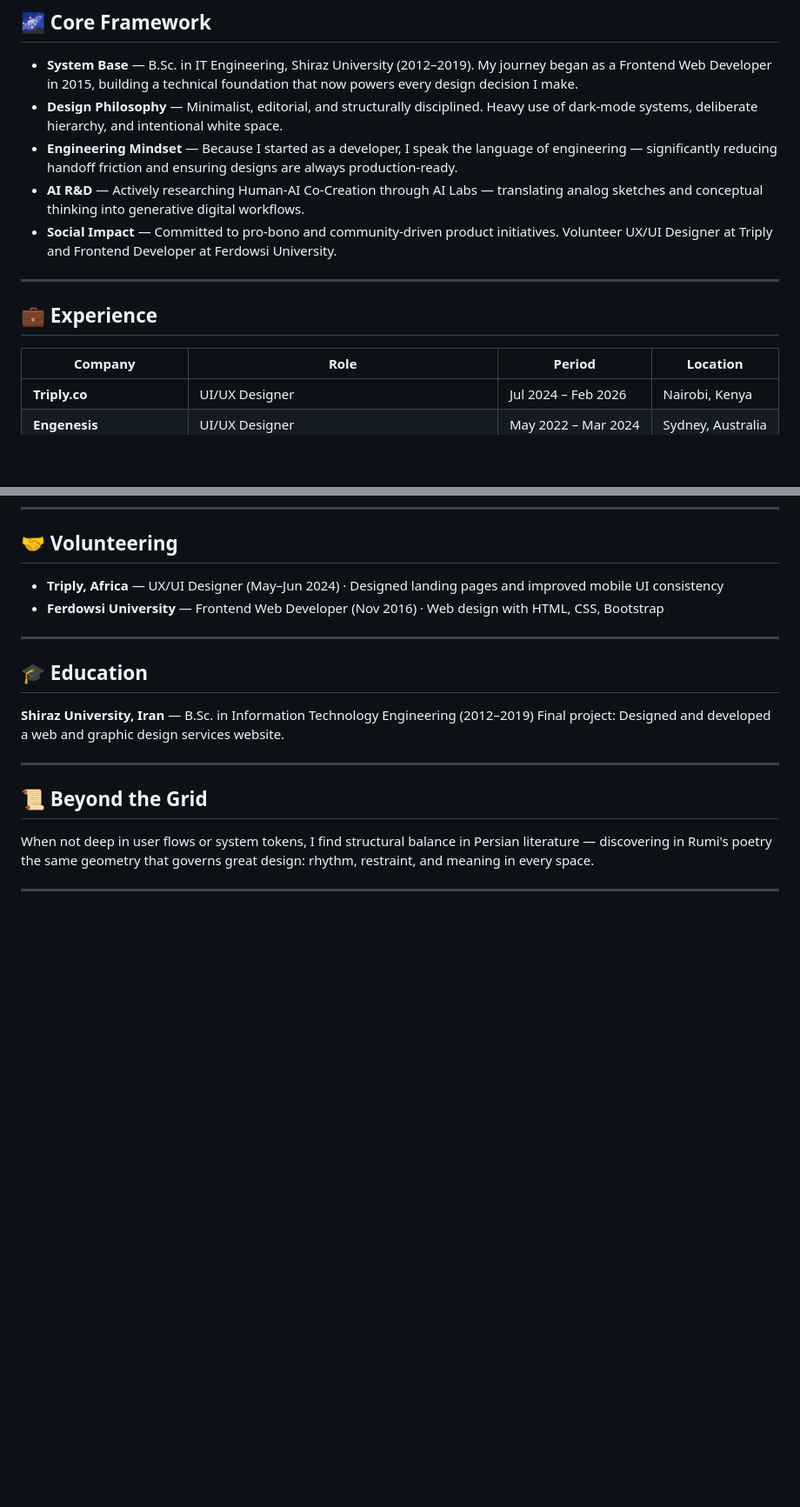
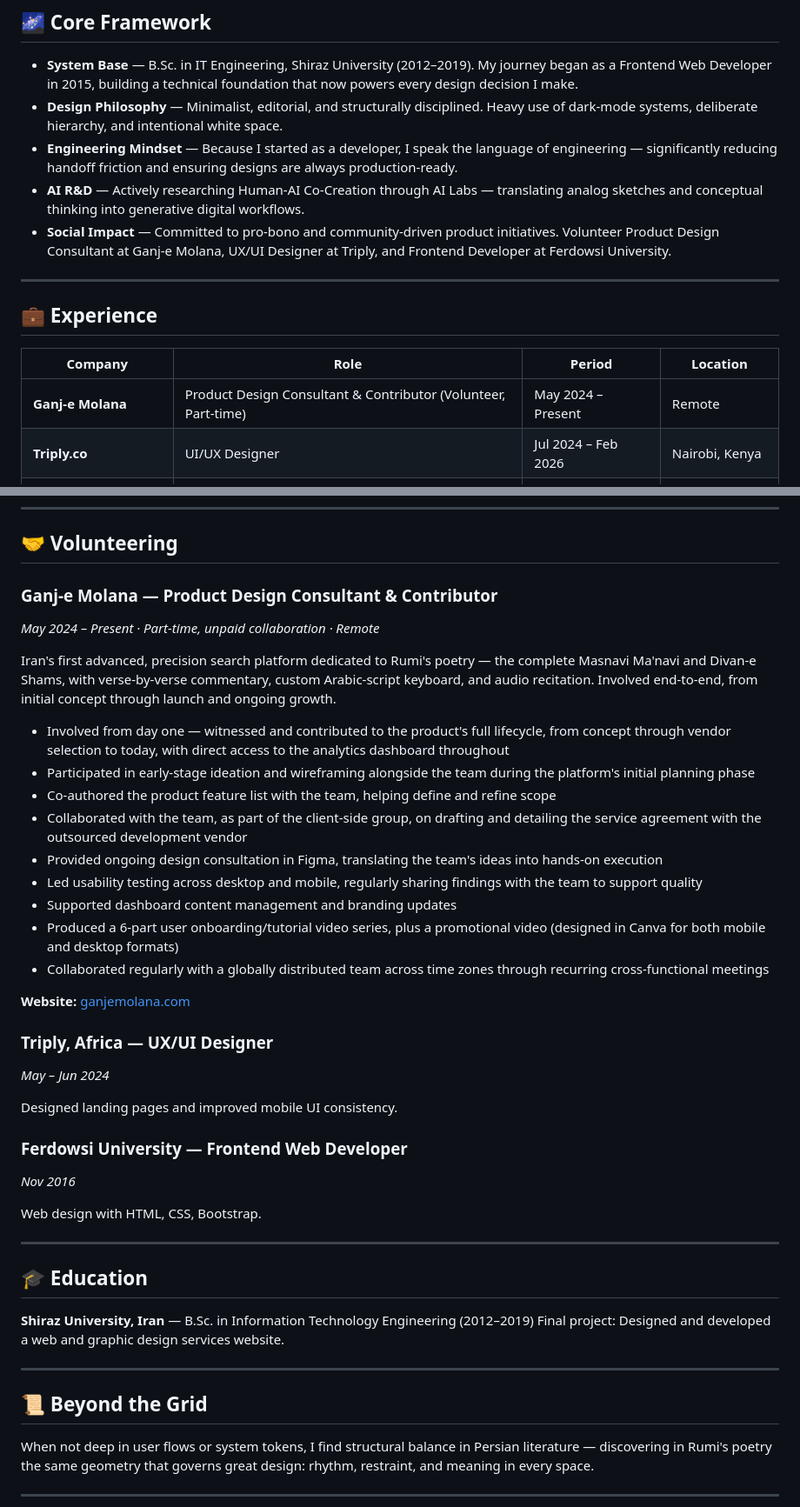
Before and after one commit to Delara-Mozdbar/delara-mozdbar.github.io, a Markdown page: README.md, 2 parts joined by grey strips. Shown at 87% size. Rendered like a GitHub page; blank space fills up the shorter version.

Commit message:
Update site

```diff
--- a/README.md
+++ b/README.md
@@ -10,7 +10,7 @@
 - **Design Philosophy** — Minimalist, editorial, and structurally disciplined. Heavy use of dark-mode systems, deliberate hierarchy, and intentional white space.
 - **Engineering Mindset** — Because I started as a developer, I speak the language of engineering — significantly reducing handoff friction and ensuring designs are always production-ready.
 - **AI R&D** — Actively researching Human-AI Co-Creation through AI Labs — translating analog sketches and conceptual thinking into generative digital workflows.
-- **Social Impact** — Committed to pro-bono and community-driven product initiatives. Volunteer UX/UI Designer at Triply and Frontend Developer at Ferdowsi University.
+- **Social Impact** — Committed to pro-bono and community-driven product initiatives. Volunteer Product Design Consultant at Ganj-e Molana, UX/UI Designer at Triply, and Frontend Developer at Ferdowsi University.
 
 ---
 
@@ -18,6 +18,7 @@
 
 | Company | Role | Period | Location |
 |---------|------|--------|----------|
+| **Ganj-e Molana** | Product Design Consultant & Contributor (Volunteer, Part-time) | May 2024 – Present | Remote |
 | **Triply.co** | UI/UX Designer | Jul 2024 – Feb 2026 | Nairobi, Kenya |
 | **Engenesis** | UI/UX Designer | May 2022 – Mar 2024 | Sydney, Australia |
 | **Ponisha** | UI/UX Designer (Freelance) | Apr 2019 – Sep 2019 | Iran |
@@ -108,8 +109,32 @@ A B2B2C platform connecting patients to doctors, dentists, labs, pharmacies, and
 
 ## 🤝 Volunteering
 
-- **Triply, Africa** — UX/UI Designer (May–Jun 2024) · Designed landing pages and improved mobile UI consistency
-- **Ferdowsi University** — Frontend Web Developer (Nov 2016) · Web design with HTML, CSS, Bootstrap
+### Ganj-e Molana — Product Design Consultant & Contributor
+*May 2024 – Present · Part-time, unpaid collaboration · Remote*
+
+Iran's first advanced, precision search platform dedicated to Rumi's poetry — the complete Masnavi Ma'navi and Divan-e Shams, with verse-by-verse commentary, custom Arabic-script keyboard, and audio recitation. Involved end-to-end, from initial concept through launch and ongoing growth.
+
+- Involved from day one — witnessed and contributed to the product's full lifecycle, from concept through vendor selection to today, with direct access to the analytics dashboard throughout
+- Participated in early-stage ideation and wireframing alongside the team during the platform's initial planning phase
+- Co-authored the product feature list with the team, helping define and refine scope
+- Collaborated with the team, as part of the client-side group, on drafting and detailing the service agreement with the outsourced development vendor
+- Provided ongoing design consultation in Figma, translating the team's ideas into hands-on execution
+- Led usability testing across desktop and mobile, regularly sharing findings with the team to support quality
+- Supported dashboard content management and branding updates
+- Produced a 6-part user onboarding/tutorial video series, plus a promotional video (designed in Canva for both mobile and desktop formats)
+- Collaborated regularly with a globally distributed team across time zones through recurring cross-functional meetings
+
+**Website:** [ganjemolana.com](https://ganjemolana.com/)
+
+### Triply, Africa — UX/UI Designer
+*May – Jun 2024*
+
+Designed landing pages and improved mobile UI consistency.
+
+### Ferdowsi University — Frontend Web Developer
+*Nov 2016*
+
+Web design with HTML, CSS, Bootstrap.
 
 ---
 
```
